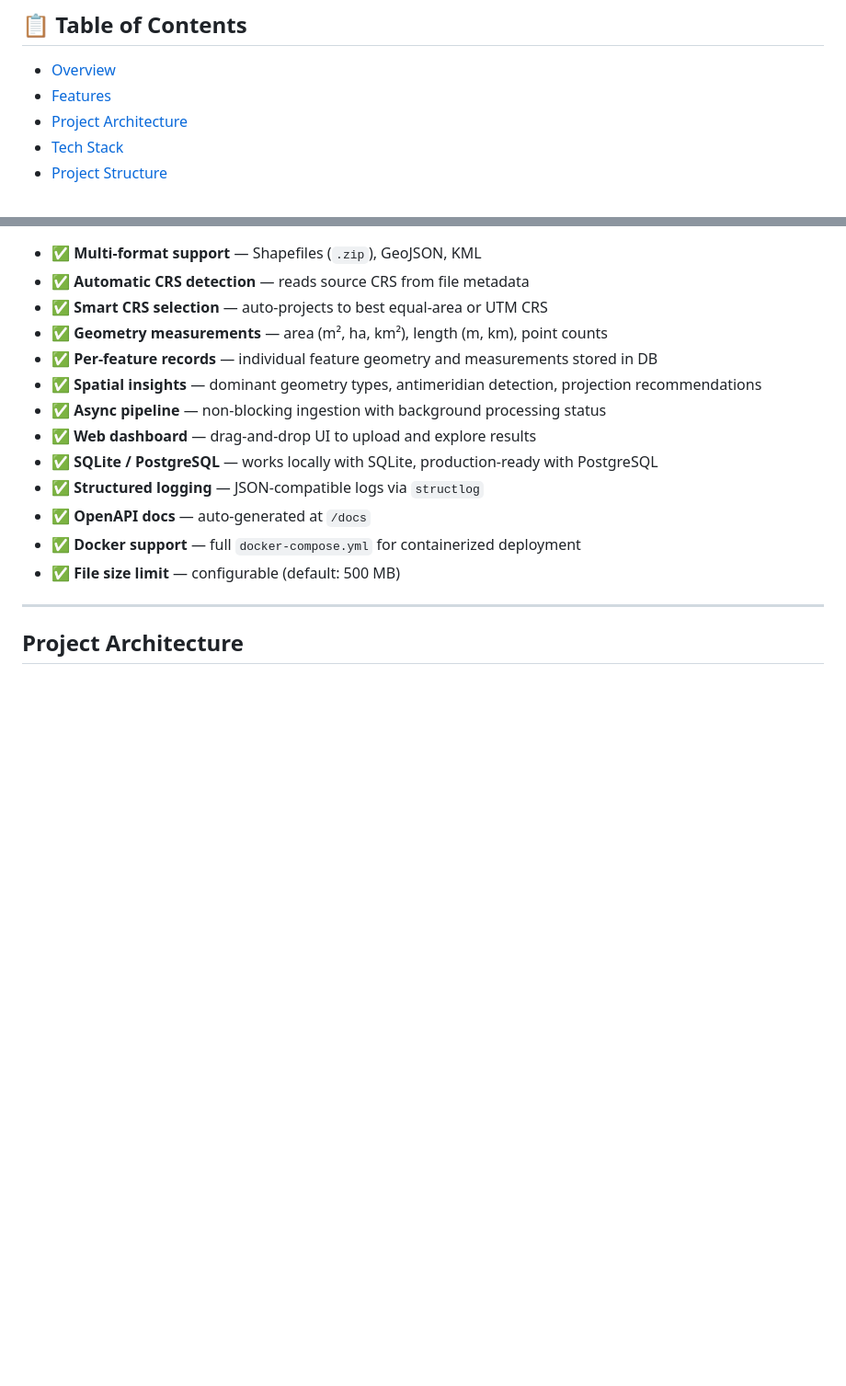
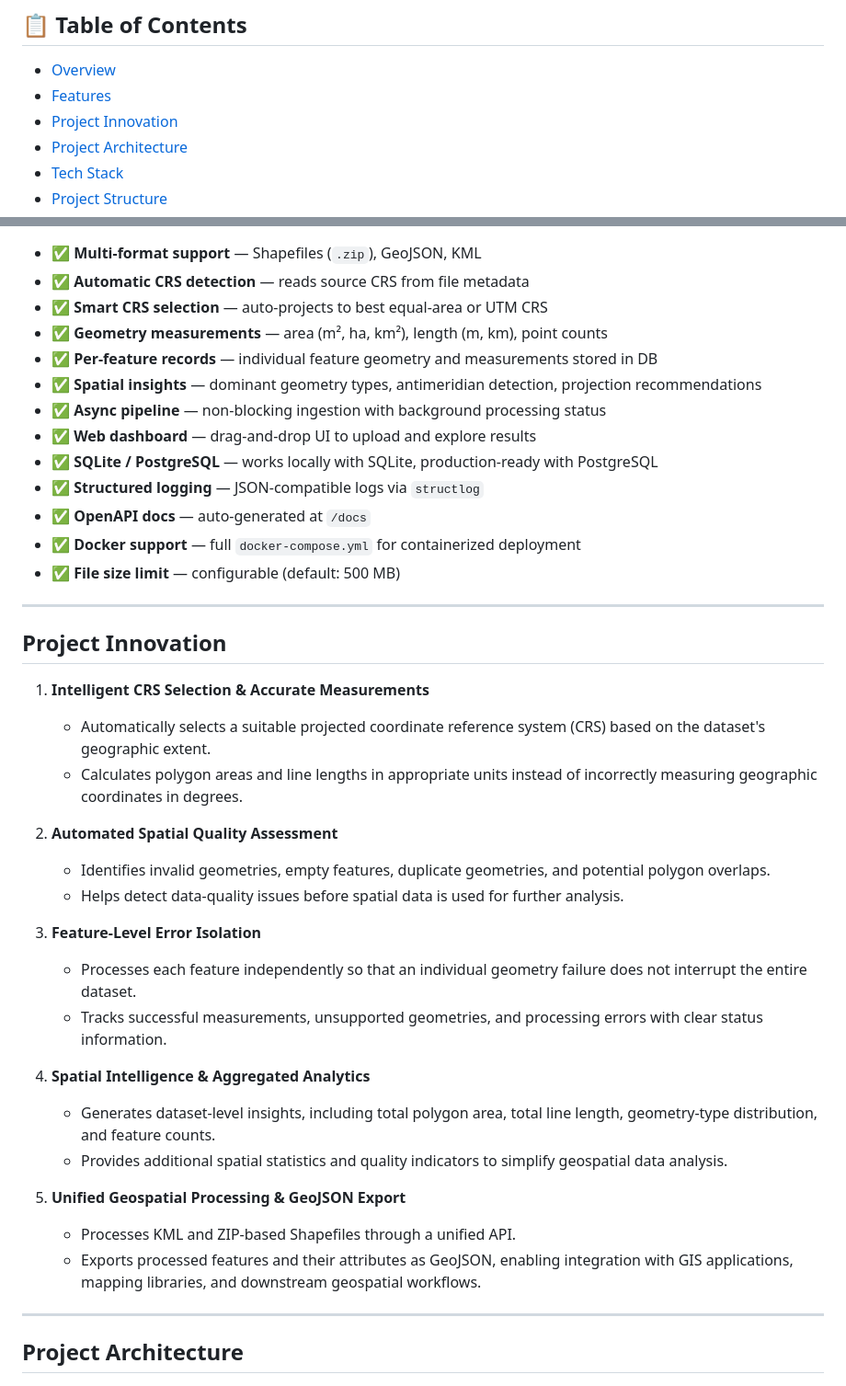
Before and after one commit to saivenkat220504/Geospatial-File-Measurement-API, a Markdown page: README.md, 2 parts joined by grey strips. Shown at 92% size. Rendered like a GitHub page; blank space fills up the shorter version.

Commit message:
docs: add Project Innovation section to README and table of contents

```diff
--- a/README.md
+++ b/README.md
@@ -14,6 +14,7 @@
 
 - [Overview](#overview)
 - [Features](#features)
+- [Project Innovation](#project-innovation)
 - [Project Architecture](#project-architecture)
 - [Tech Stack](#tech-stack)
 - [Project Structure](#project-structure)
@@ -49,6 +50,36 @@ The **Geospatial File Measurement API** allows users to upload geospatial files
 - ✅ **OpenAPI docs** — auto-generated at `/docs`
 - ✅ **Docker support** — full `docker-compose.yml` for containerized deployment
 - ✅ **File size limit** — configurable (default: 500 MB)
+
+
+---
+
+## Project Innovation
+
+1. **Intelligent CRS Selection & Accurate Measurements**
+
+   * Automatically selects a suitable projected coordinate reference system (CRS) based on the dataset's geographic extent.
+   * Calculates polygon areas and line lengths in appropriate units instead of incorrectly measuring geographic coordinates in degrees.
+
+2. **Automated Spatial Quality Assessment**
+
+   * Identifies invalid geometries, empty features, duplicate geometries, and potential polygon overlaps.
+   * Helps detect data-quality issues before spatial data is used for further analysis.
+
+3. **Feature-Level Error Isolation**
+
+   * Processes each feature independently so that an individual geometry failure does not interrupt the entire dataset.
+   * Tracks successful measurements, unsupported geometries, and processing errors with clear status information.
+
+4. **Spatial Intelligence & Aggregated Analytics**
+
+   * Generates dataset-level insights, including total polygon area, total line length, geometry-type distribution, and feature counts.
+   * Provides additional spatial statistics and quality indicators to simplify geospatial data analysis.
+
+5. **Unified Geospatial Processing & GeoJSON Export**
+
+   * Processes KML and ZIP-based Shapefiles through a unified API.
+   * Exports processed features and their attributes as GeoJSON, enabling integration with GIS applications, mapping libraries, and downstream geospatial workflows.
 
 ---
 
```
